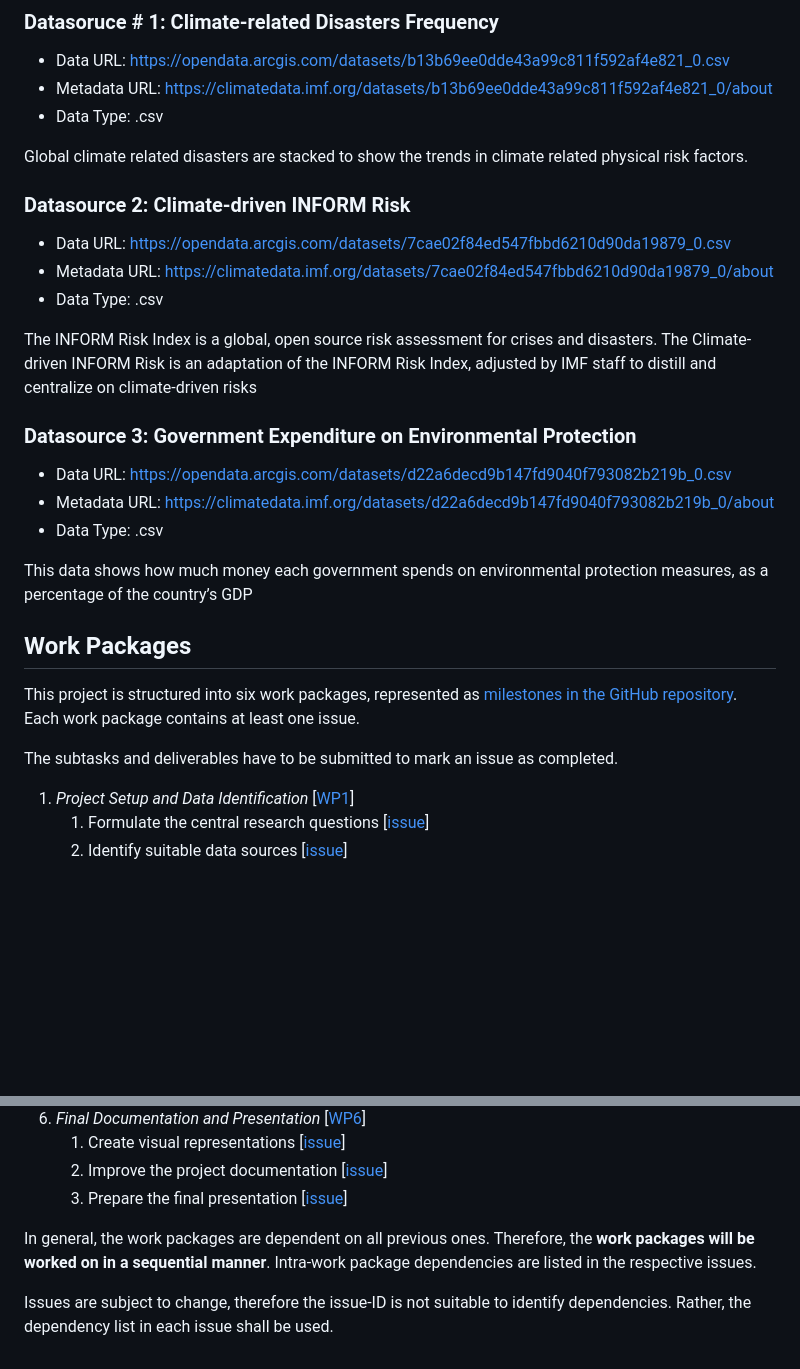
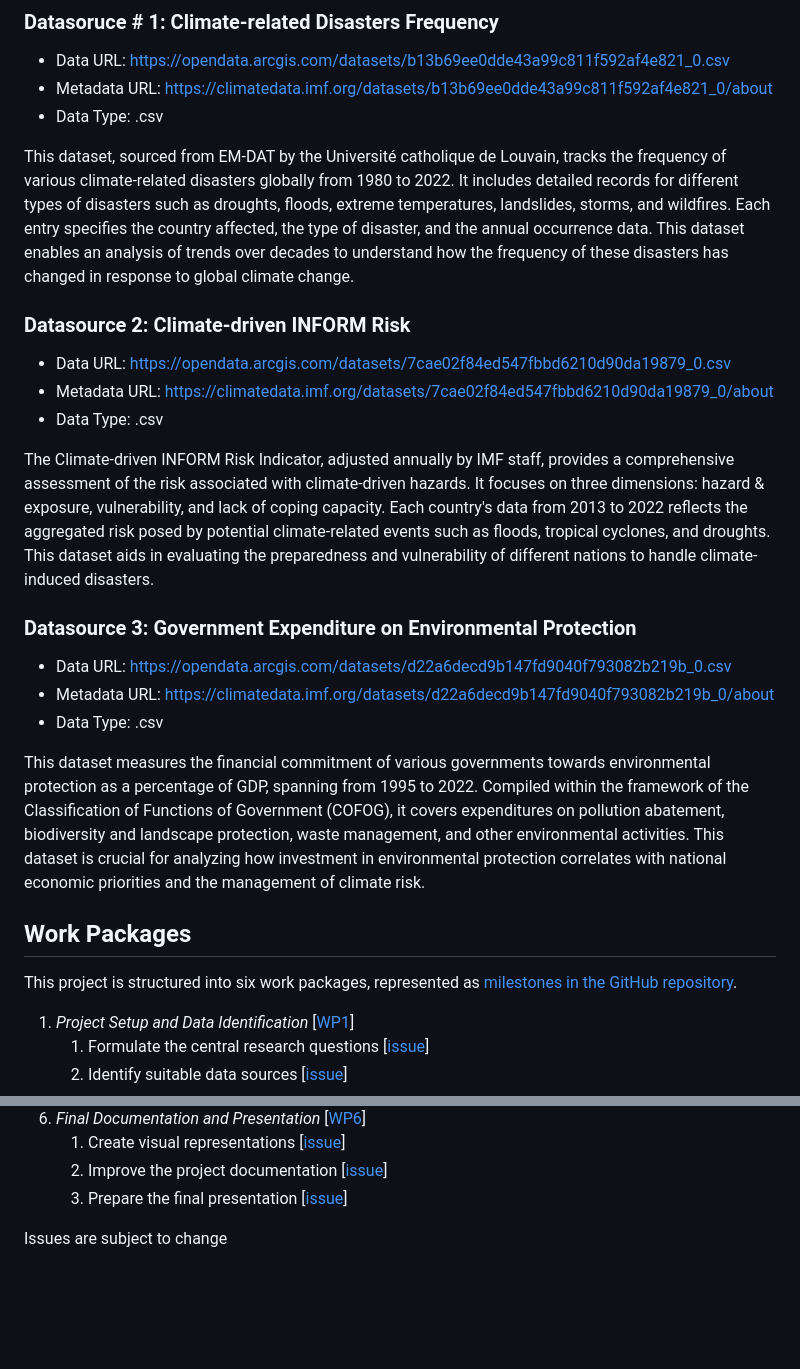
Before and after one commit to jvalue/made-template, a Markdown page: project/project-plan.md, 2 parts joined by grey strips. GitHub-like rendering; blank space fills up the shorter version.

Commit message:
Project plan updated

```diff
--- a/project/project-plan.md
+++ b/project/project-plan.md
@@ -26,30 +26,28 @@ This project aims to conduct a detailed analysis of climate-related disasters, f
 * Metadata URL: https://climatedata.imf.org/datasets/b13b69ee0dde43a99c811f592af4e821_0/about
 * Data Type: .csv
 
-Global climate related disasters are stacked to show the trends in climate related physical risk factors.
+This dataset, sourced from EM-DAT by the Université catholique de Louvain, tracks the frequency of various climate-related disasters globally from 1980 to 2022. It includes detailed records for different types of disasters such as droughts, floods, extreme temperatures, landslides, storms, and wildfires. Each entry specifies the country affected, the type of disaster, and the annual occurrence data. This dataset enables an analysis of trends over decades to understand how the frequency of these disasters has changed in response to global climate change.
 
 ### Datasource 2: Climate-driven INFORM Risk
 * Data URL: https://opendata.arcgis.com/datasets/7cae02f84ed547fbbd6210d90da19879_0.csv
 * Metadata URL: https://climatedata.imf.org/datasets/7cae02f84ed547fbbd6210d90da19879_0/about
 * Data Type: .csv
 
-The INFORM Risk Index is a global, open source risk assessment for crises and disasters. The Climate-driven INFORM Risk is an adaptation of the INFORM Risk Index, adjusted by IMF staff to distill and centralize on climate-driven risks
+The Climate-driven INFORM Risk Indicator, adjusted annually by IMF staff, provides a comprehensive assessment of the risk associated with climate-driven hazards. It focuses on three dimensions: hazard & exposure, vulnerability, and lack of coping capacity. Each country's data from 2013 to 2022 reflects the aggregated risk posed by potential climate-related events such as floods, tropical cyclones, and droughts. This dataset aids in evaluating the preparedness and vulnerability of different nations to handle climate-induced disasters.
 
 ### Datasource 3: Government Expenditure on Environmental Protection
 * Data URL: https://opendata.arcgis.com/datasets/d22a6decd9b147fd9040f793082b219b_0.csv
 * Metadata URL: https://climatedata.imf.org/datasets/d22a6decd9b147fd9040f793082b219b_0/about
 * Data Type: .csv
 
-This data shows how much money each government spends on environmental protection measures, as a percentage of the country’s GDP
+This dataset measures the financial commitment of various governments towards environmental protection as a percentage of GDP, spanning from 1995 to 2022. Compiled within the framework of the Classification of Functions of Government (COFOG), it covers expenditures on pollution abatement, biodiversity and landscape protection, waste management, and other environmental activities. This dataset is crucial for analyzing how investment in environmental protection correlates with national economic priorities and the management of climate risk.
 
 ## Work Packages
 
 <!-- List of work packages ordered sequentially, each pointing to an issue with more details. -->
 
 This project is structured into six work packages, represented as [milestones in the GitHub repository](https://github.com/muhammadalyy14/FAU-Data-Engineering-Project/milestones).
-Each work package contains at least one issue.
 
-The subtasks and deliverables have to be submitted to mark an issue as completed.
 
 1. *Project Setup and Data Identification* [[WP1](https://github.com/muhammadalyy14/FAU-Data-Engineering-Project/milestone/1)]
     1. Formulate the central research questions [[issue](https://github.com/muhammadalyy14/FAU-Data-Engineering-Project/issues/6)]
@@ -74,8 +72,5 @@ The subtasks and deliverables have to be submitted to mark an issue as completed
     2. Improve the project documentation [[issue](https://github.com/muhammadalyy14/FAU-Data-Engineering-Project/issues/20)]
     3. Prepare the final presentation [[issue](https://github.com/muhammadalyy14/FAU-Data-Engineering-Project/issues/21)]
 
-In general, the work packages are dependent on all previous ones. Therefore, the **work packages will be worked on in a sequential manner**.
-Intra-work package dependencies are listed in the respective issues.
 
-Issues are subject to change, therefore the issue-ID is not suitable to identify dependencies.
-Rather, the dependency list in each issue shall be used.
+Issues are subject to change
```
